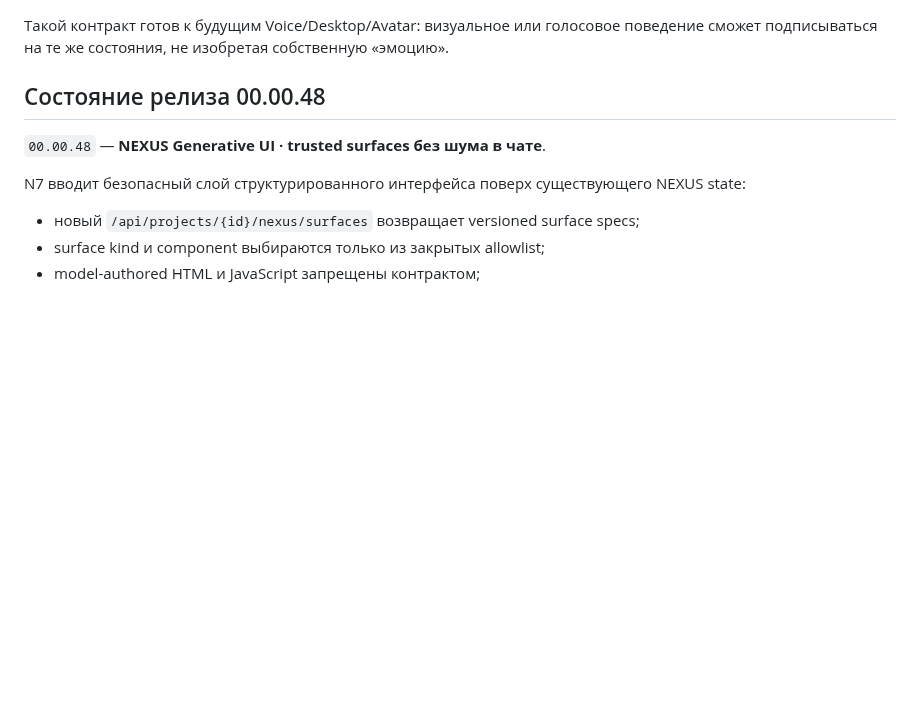
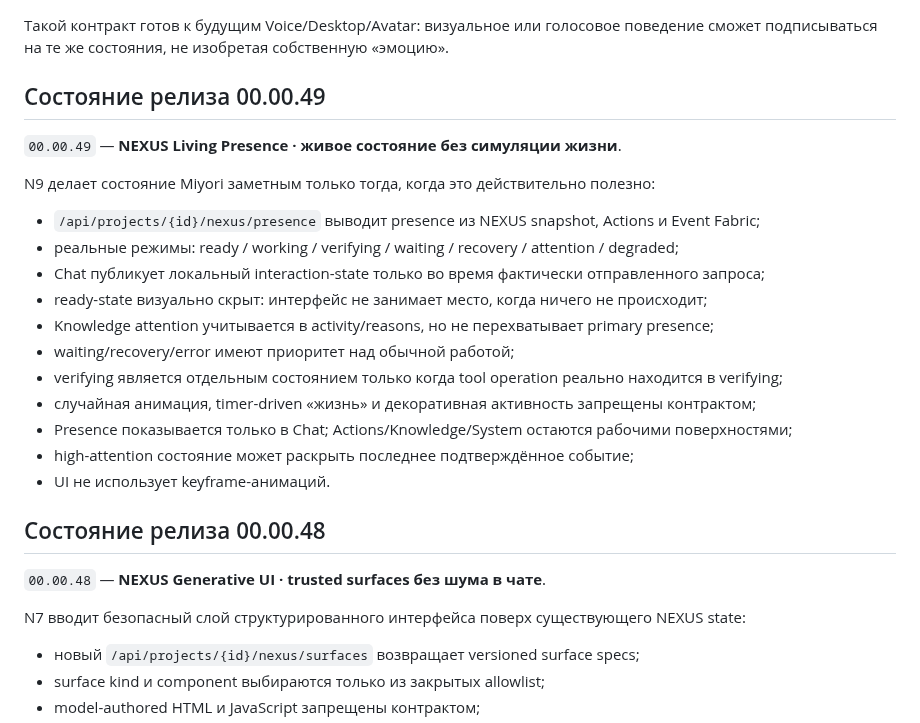
Before and after one commit to Aspksa/MIYORI_KITSUNE_AI_SPEC_v1.1.0, a Markdown page: README.md, the part around the change. Drawn GitHub-style; blank space fills up the shorter version.

Commit message:
docs: document Living Presence 00.00.49

```diff
--- a/README.md
+++ b/README.md
@@ -24,6 +24,24 @@ N9 добавляет спокойный presence layer, который не с
 - Presence capability опубликован в NEXUS snapshot с запретом random liveness.
 
 Такой контракт готов к будущим Voice/Desktop/Avatar: визуальное или голосовое поведение сможет подписываться на те же состояния, не изобретая собственную «эмоцию».
+
+## Состояние релиза 00.00.49
+
+`00.00.49` — **NEXUS Living Presence · живое состояние без симуляции жизни**.
+
+N9 делает состояние Miyori заметным только тогда, когда это действительно полезно:
+
+- `/api/projects/{id}/nexus/presence` выводит presence из NEXUS snapshot, Actions и Event Fabric;
+- реальные режимы: ready / working / verifying / waiting / recovery / attention / degraded;
+- Chat публикует локальный interaction-state только во время фактически отправленного запроса;
+- ready-state визуально скрыт: интерфейс не занимает место, когда ничего не происходит;
+- Knowledge attention учитывается в activity/reasons, но не перехватывает primary presence;
+- waiting/recovery/error имеют приоритет над обычной работой;
+- verifying является отдельным состоянием только когда tool operation реально находится в verifying;
+- случайная анимация, timer-driven «жизнь» и декоративная активность запрещены контрактом;
+- Presence показывается только в Chat; Actions/Knowledge/System остаются рабочими поверхностями;
+- high-attention состояние может раскрыть последнее подтверждённое событие;
+- UI не использует keyframe-анимаций.
 
 ## Состояние релиза 00.00.48
 
```
